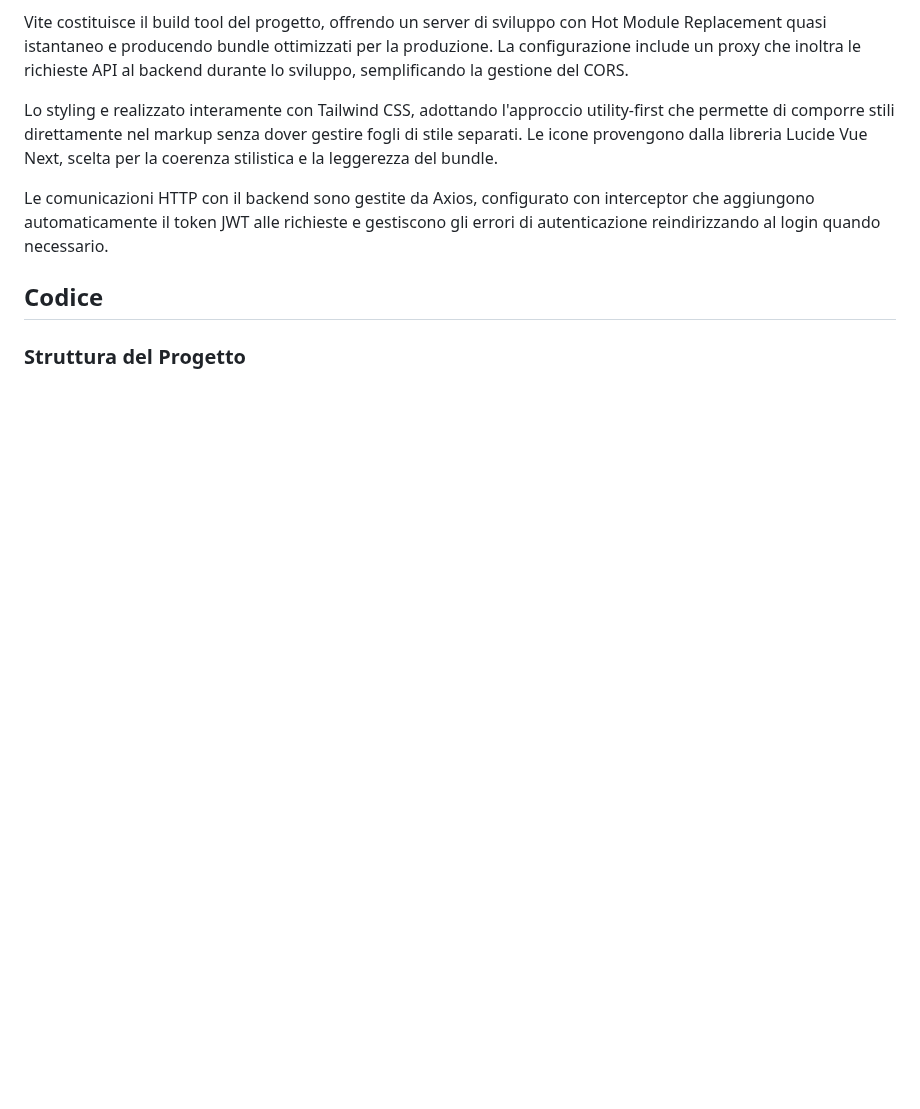
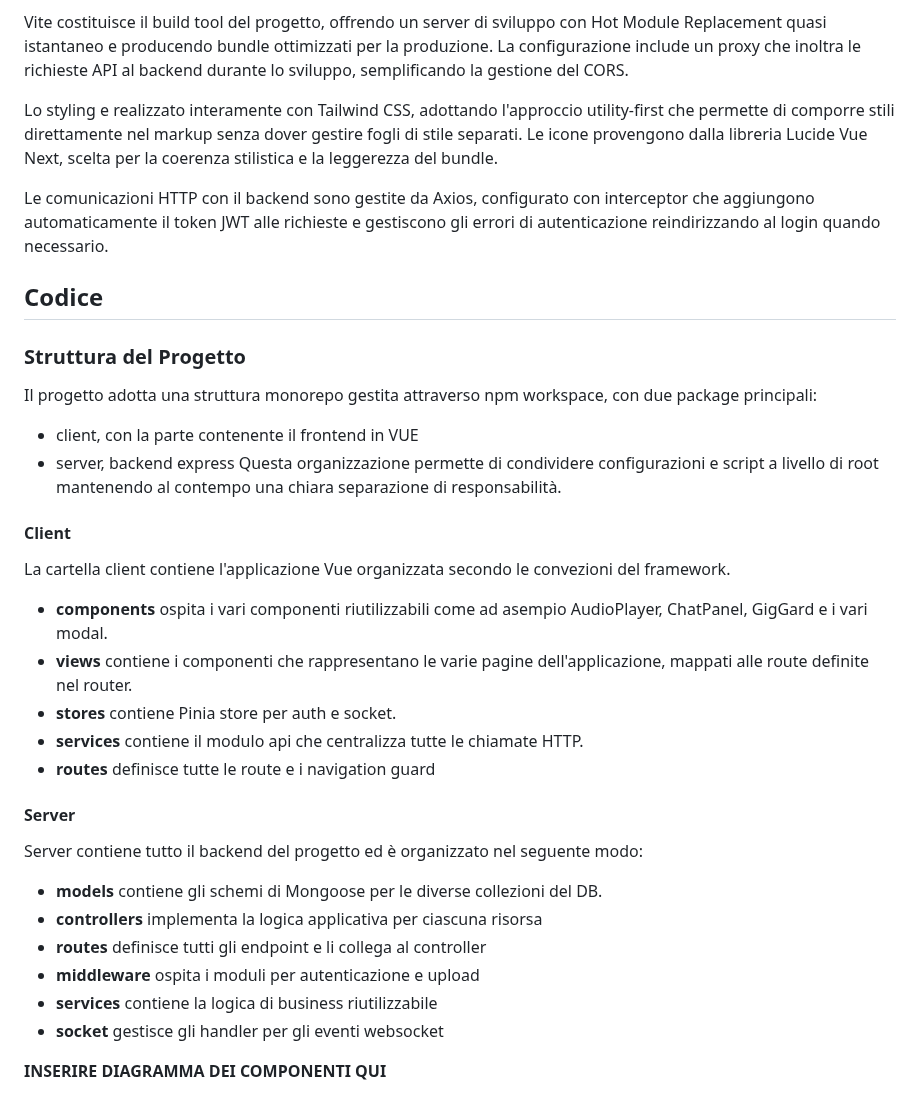
Before and after one commit to LoryBug/RiffBanks, a Markdown page: docs/report/report.md, the part around the change. GitHub-like rendering; blank space fills up the shorter version.

Commit message:
add code struct to report

```diff
--- a/docs/report/report.md
+++ b/docs/report/report.md
@@ -105,3 +105,26 @@ Le comunicazioni HTTP con il backend sono gestite da Axios, configurato con inte
 ## Codice
 
 ### Struttura del Progetto
+Il progetto adotta una struttura monorepo gestita attraverso npm workspace, con due package principali:
+- client, con la parte contenente il frontend in VUE
+- server, backend express
+Questa organizzazione permette di condividere configurazioni e script a livello di root mantenendo al contempo una chiara separazione di responsabilità.
+
+#### Client
+La cartella client contiene l'applicazione Vue organizzata secondo le convezioni del framework.
+- **components** ospita i vari componenti riutilizzabili come ad asempio AudioPlayer, ChatPanel, GigGard e i vari modal.
+- **views** contiene i componenti che rappresentano le varie pagine dell'applicazione, mappati alle route definite nel router.
+- **stores** contiene Pinia store per auth e socket.
+- **services** contiene il modulo api che centralizza tutte le chiamate HTTP.
+- **routes** definisce tutte le route e i navigation guard
+
+#### Server
+Server contiene tutto il backend del progetto ed è organizzato nel seguente modo:
+- **models** contiene gli schemi di Mongoose per le diverse collezioni del DB.
+- **controllers** implementa la logica applicativa per ciascuna risorsa
+- **routes** definisce tutti gli endpoint e li collega al controller
+- **middleware** ospita i moduli per autenticazione e upload
+- **services** contiene la logica di business riutilizzabile
+- **socket** gestisce gli handler per gli eventi websocket
+
+**INSERIRE DIAGRAMMA DEI COMPONENTI QUI**
```
